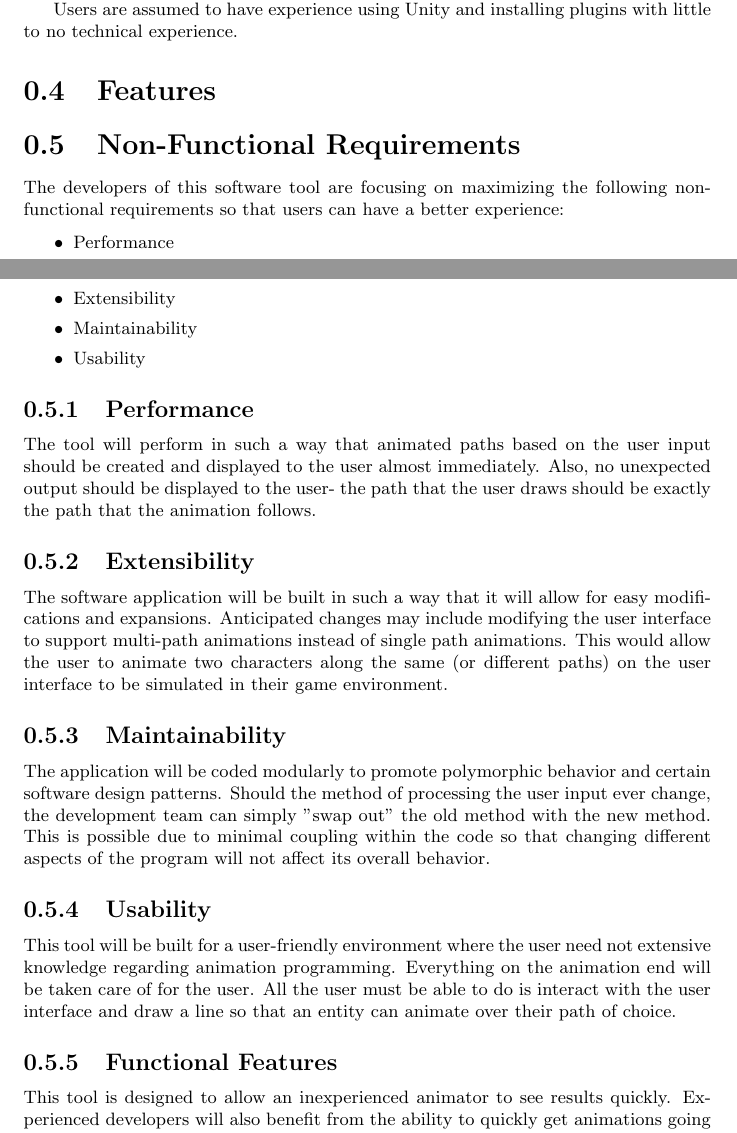
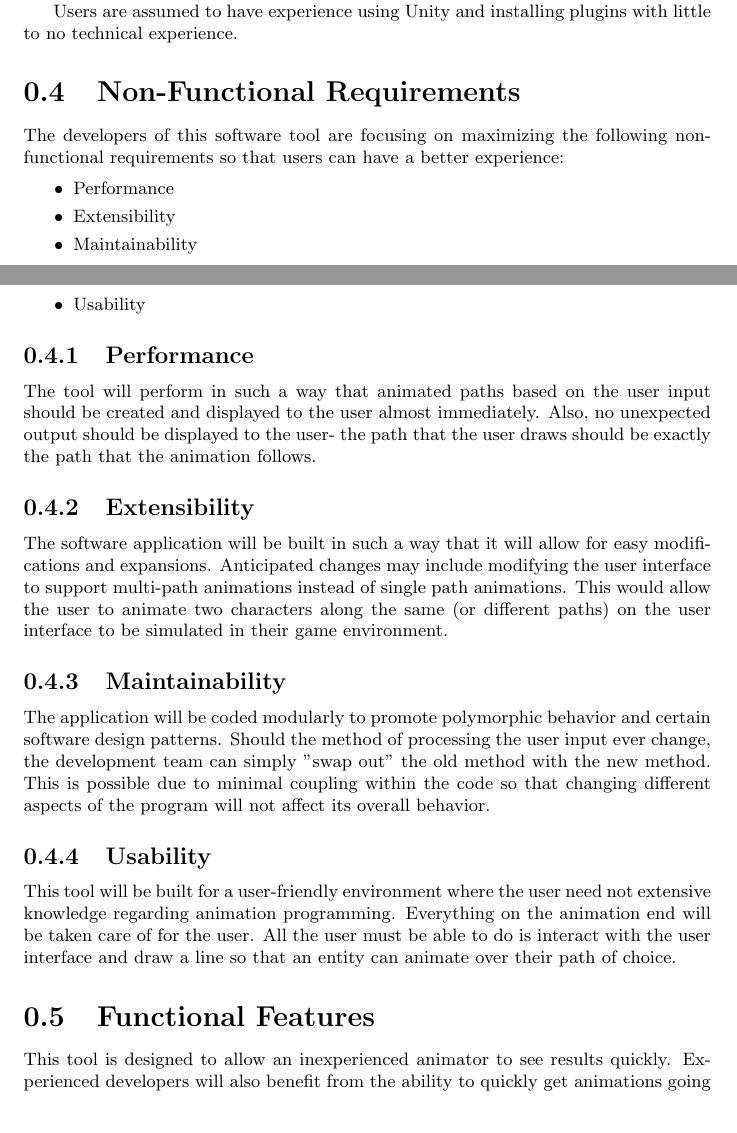
Before and after one commit to TwistTheNeil/swell-animations-docs, a LaTeX document (Customer.Requirements/tex/CR.tex, which reads Customer.Requirements/tex/modules/features.tex, Customer.Requirements/tex/modules/functional.features.tex): two parts of pages 3 and 4 of 8, joined at a grey line, cut so that both start at the same text. Compiled offline with pdfLaTeX.

Commit message:
Fixed sections

```diff
--- a/Customer.Requirements/tex/modules/features.tex
+++ b/Customer.Requirements/tex/modules/features.tex
@@ -1,3 +1,2 @@
-\section{Features}
 \input{modules/non.functional.features}
 \input{modules/functional.features}
--- a/Customer.Requirements/tex/modules/functional.features.tex
+++ b/Customer.Requirements/tex/modules/functional.features.tex
@@ -1,4 +1,4 @@
-\subsection{Functional Features}
+\section{Functional Features}
 	This tool is designed to allow an inexperienced animator to see results quickly.  Experienced developers will also benefit from the ability to quickly get animations going in order to iterate on ideas quickly.
 	Animations are composed one or more of drawn paths called a Line of Action (LOA).  With this tool the user will be able to:
 \begin{itemize}
```
